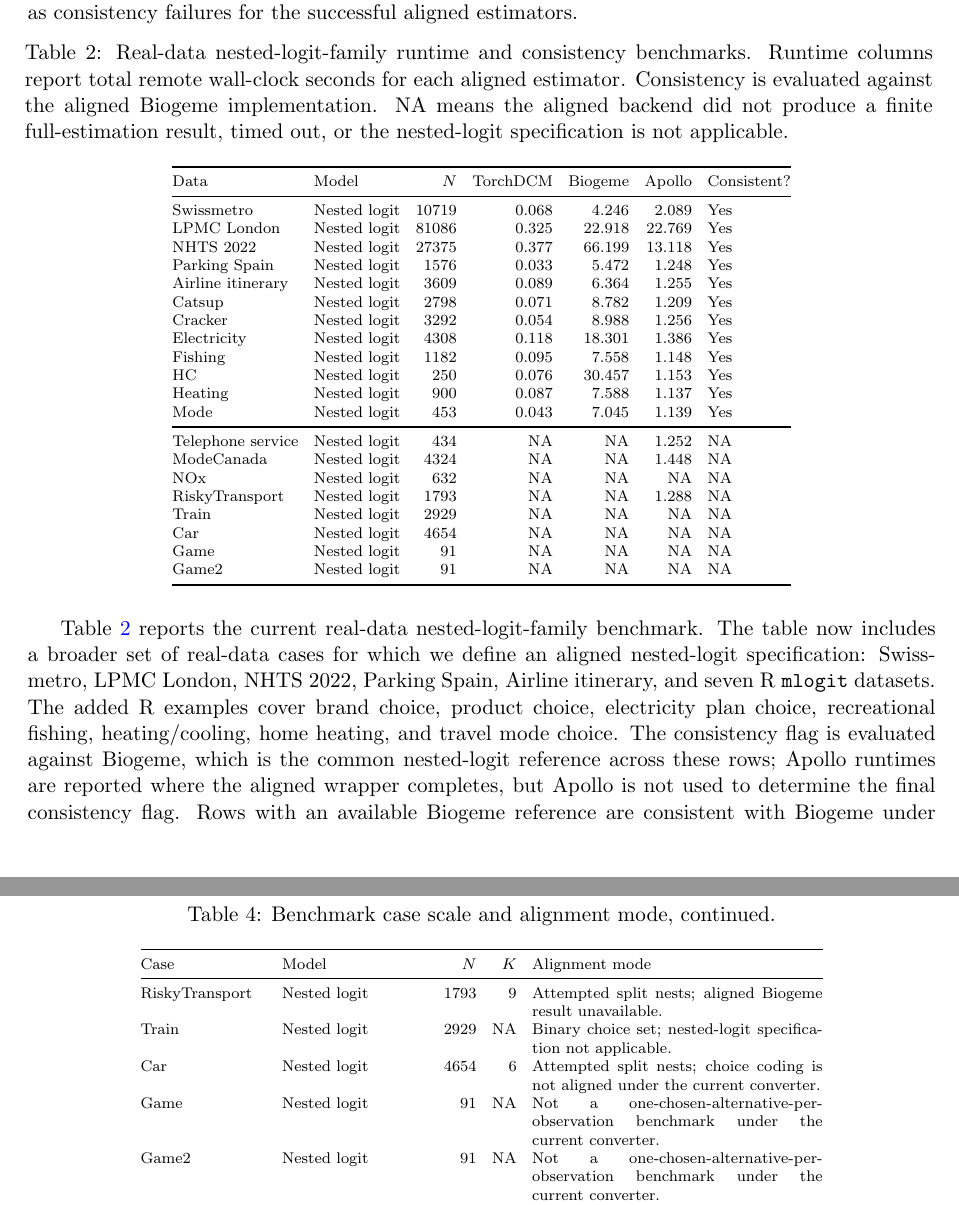
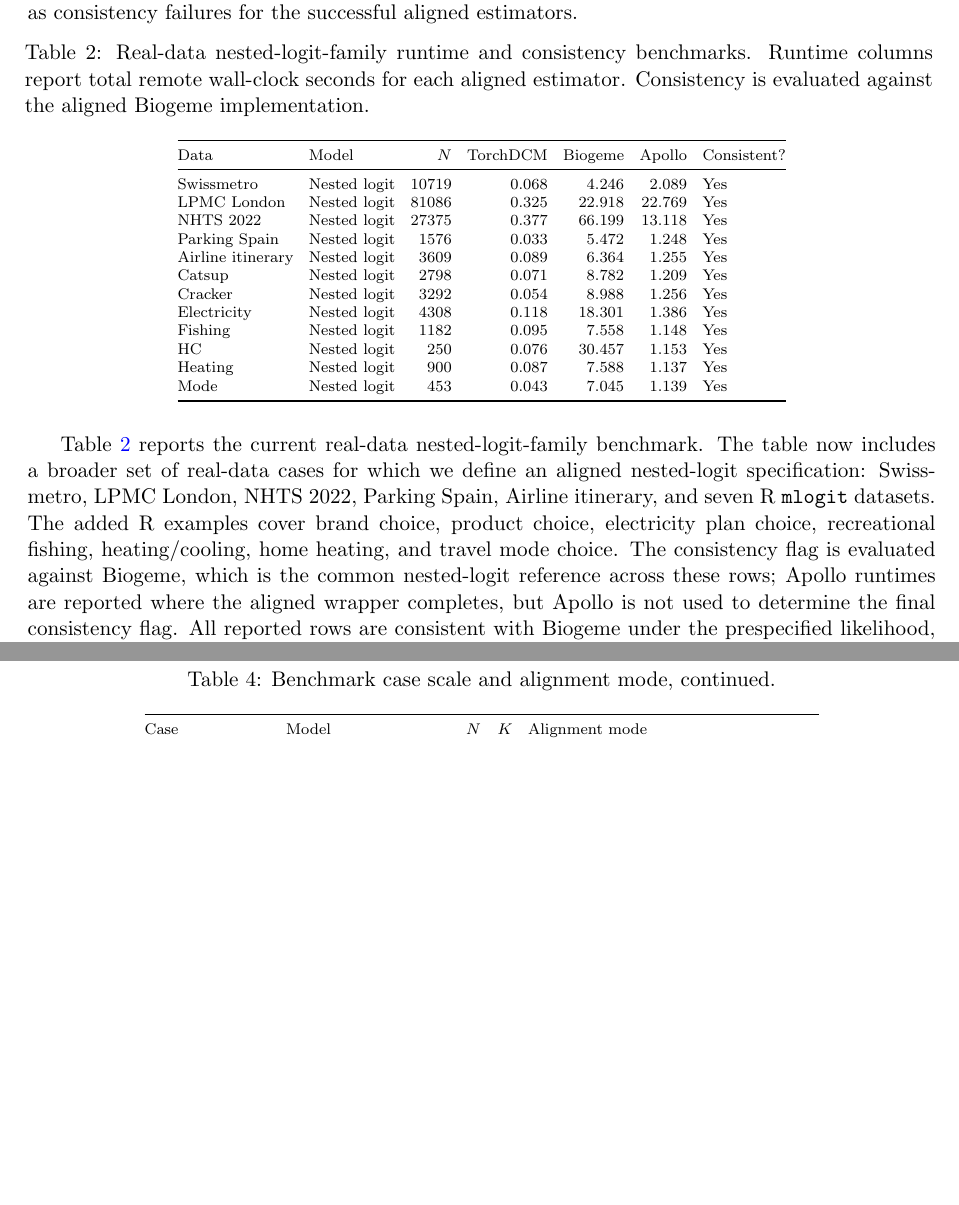
Before and after one commit to mbc96325/torchdcm-paper, a LaTeX paper (paper/main.tex, which reads paper/sections/results.tex, paper/tables/benchmark_cases.tex, paper/tables/nested_real.tex): two parts of pages 6 and 8 of 13 before the commit and two parts of pages 6 and 8 of 12 after it, joined at a grey line, cut so that both start at the same text, the shorter picture padded with empty space. Compiled offline with pdfLaTeX.

Commit message:
Remove unavailable nested benchmark rows

```diff
--- a/paper/sections/results.tex
+++ b/paper/sections/results.tex
@@ -19,8 +19,7 @@ Table~\ref{tab:nested_real} reports the current real-data nested-logit-family be
 The table now includes a broader set of real-data cases for which we define an aligned nested-logit specification: Swissmetro, LPMC London, NHTS 2022, Parking Spain, Airline itinerary, and seven R \texttt{mlogit} datasets.
 The added R examples cover brand choice, product choice, electricity plan choice, recreational fishing, heating/cooling, home heating, and travel mode choice.
 The consistency flag is evaluated against Biogeme, which is the common nested-logit reference across these rows; Apollo runtimes are reported where the aligned wrapper completes, but Apollo is not used to determine the final consistency flag.
-Rows with an available Biogeme reference are consistent with Biogeme under the prespecified likelihood, parameter, and probability tolerances.
-Attempted nested-logit specifications that do not produce a stable aligned result are still listed with NA entries, including Telephone service, ModeCanada, NOx, RiskyTransport, Train, Car, Game, and Game2.
+All reported rows are consistent with Biogeme under the prespecified likelihood, parameter, and probability tolerances.
 
 \input{tables/mixed_real}
 
--- a/paper/tables/benchmark_cases.tex
+++ b/paper/tables/benchmark_cases.tex
@@ -37,8 +34,3 @@ NOx & Nested logit & 632 & 5 & Attempted split nests with availability; Biogeme
-RiskyTransport & Nested logit & 1793 & 9 & Attempted split nests; aligned Biogeme result unavailable. \\
-Train & Nested logit & 2929 & NA & Binary choice set; nested-logit specification not applicable. \\
-Car & Nested logit & 4654 & 6 & Attempted split nests; choice coding is not aligned under the current converter. \\
-Game & Nested logit & 91 & NA & Not a one-chosen-alternative-per-observation benchmark under the current converter. \\
-Game2 & Nested logit & 91 & NA & Not a one-chosen-alternative-per-observation benchmark under the current converter. \\
 Swissmetro & Mixed logit replay & 10719 & 5 & Fixed-parameter likelihood/probability replay with 64 shared antithetic draws and panel likelihood. \\
 Swissmetro & WTP mixed replay & 10719 & 5 & Fixed-parameter WTP-space likelihood/probability replay with 64 shared antithetic draws and panel likelihood. \\
 Optima & Ordered logit & 1822 & 9 & Full estimation on the aligned Biogeme Optima ordered-response specification. \\
--- a/paper/tables/nested_real.tex
+++ b/paper/tables/nested_real.tex
@@ -1,7 +1,7 @@
 {\scriptsize
 \setlength{\tabcolsep}{4pt}
 \begin{longtable}{@{}llrrrrl@{}}
-\caption{Real-data nested-logit-family runtime and consistency benchmarks. Runtime columns report total remote wall-clock seconds for each aligned estimator. Consistency is evaluated against the aligned Biogeme implementation. NA means the aligned backend did not produce a finite full-estimation result, timed out, or the nested-logit specification is not applicable.}
+\caption{Real-data nested-logit-family runtime and consistency benchmarks. Runtime columns report total remote wall-clock seconds for each aligned estimator. Consistency is evaluated against the aligned Biogeme implementation.}
 \label{tab:nested_real}\\
 \toprule
 Data & Model & $N$ & TorchDCM & Biogeme & Apollo & Consistent? \\
@@ -29,14 +29,5 @@ Fishing & Nested logit & 1182 & 0.095 & 7.558 & 1.148 & Yes \\
 HC & Nested logit & 250 & 0.076 & 30.457 & 1.153 & Yes \\
 Heating & Nested logit & 900 & 0.087 & 7.588 & 1.137 & Yes \\
 Mode & Nested logit & 453 & 0.043 & 7.045 & 1.139 & Yes \\
-\midrule
-Telephone service & Nested logit & 434 & NA & NA & 1.252 & NA \\
-ModeCanada & Nested logit & 4324 & NA & NA & 1.448 & NA \\
-NOx & Nested logit & 632 & NA & NA & NA & NA \\
-RiskyTransport & Nested logit & 1793 & NA & NA & 1.288 & NA \\
-Train & Nested logit & 2929 & NA & NA & NA & NA \\
-Car & Nested logit & 4654 & NA & NA & NA & NA \\
-Game & Nested logit & 91 & NA & NA & NA & NA \\
-Game2 & Nested logit & 91 & NA & NA & NA & NA \\
 \end{longtable}
 }
```
Also changed, not shown: validation/generated/nested_real_battery_full.md (+0 -12 lines), paper/main.pdf, paper/tables/benchmark_cases.tex (3 more changed lines), 1 other file.
